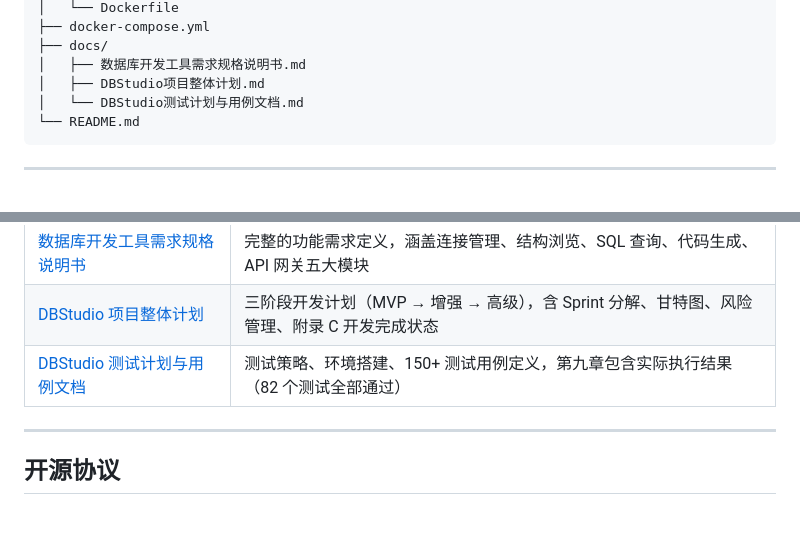
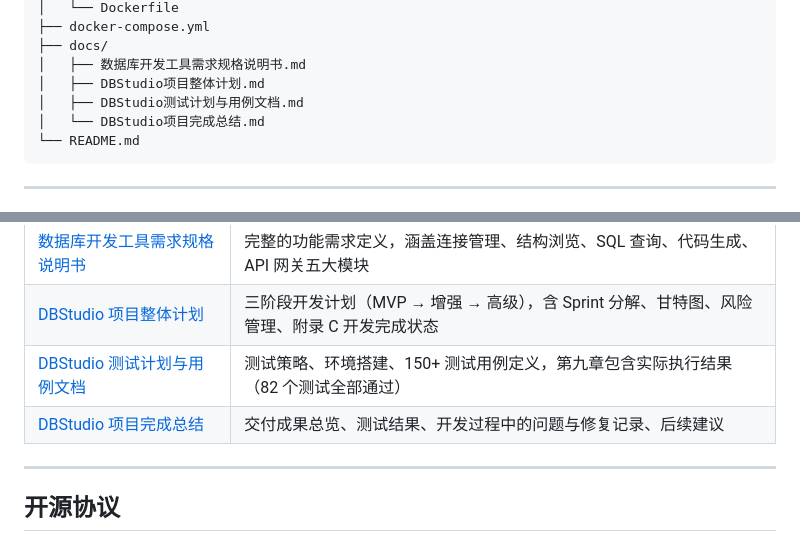
Before and after one commit to zibin924-glitch/dbstudio, a Markdown page: README.md, 2 parts joined by grey strips. Drawn GitHub-style; blank space fills up the shorter version.

````diff
--- a/README.md
+++ b/README.md
@@ -226,7 +226,8 @@ dbstudio/
 ├── docs/
 │   ├── 数据库开发工具需求规格说明书.md
 │   ├── DBStudio项目整体计划.md
-│   └── DBStudio测试计划与用例文档.md
+│   ├── DBStudio测试计划与用例文档.md
+│   └── DBStudio项目完成总结.md
 └── README.md
 ```
 
@@ -266,6 +267,7 @@ dbstudio/
 | [数据库开发工具需求规格说明书](docs/数据库开发工具需求规格说明书.md) | 完整的功能需求定义，涵盖连接管理、结构浏览、SQL 查询、代码生成、API 网关五大模块 |
 | [DBStudio 项目整体计划](docs/DBStudio项目整体计划.md) | 三阶段开发计划（MVP → 增强 → 高级），含 Sprint 分解、甘特图、风险管理、附录 C 开发完成状态 |
 | [DBStudio 测试计划与用例文档](docs/DBStudio测试计划与用例文档.md) | 测试策略、环境搭建、150+ 测试用例定义，第九章包含实际执行结果（82 个测试全部通过） |
+| [DBStudio 项目完成总结](docs/DBStudio项目完成总结.md) | 交付成果总览、测试结果、开发过程中的问题与修复记录、后续建议 |
 
 ---
 
````
Also changed, not shown: docs/DBStudio项目完成总结.md (added, +113 -0 lines).
